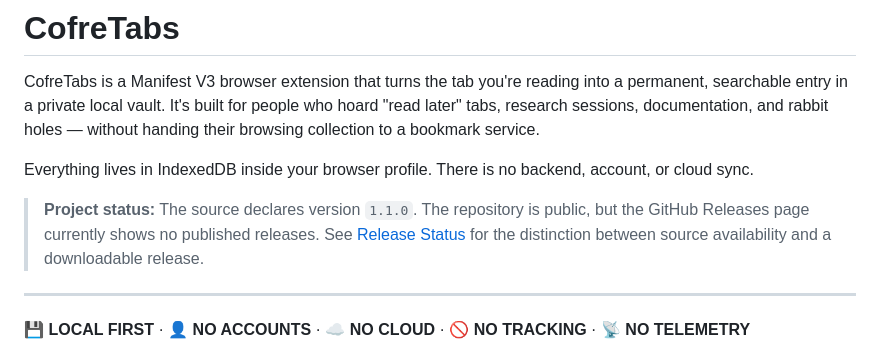
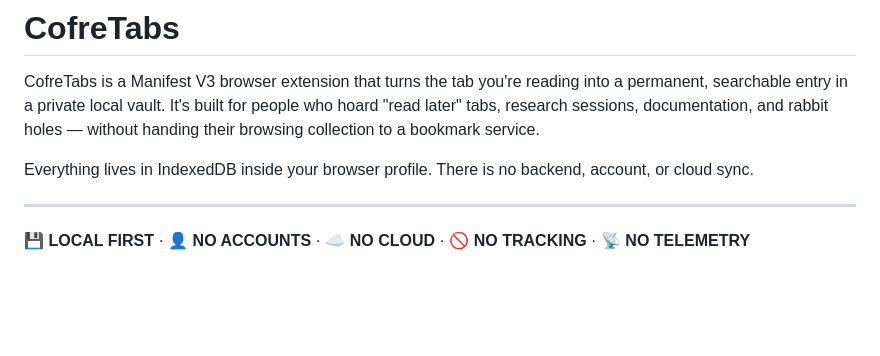
Before and after one commit to MadalinWolf/CofreTabs, a Markdown page: README.md, the part around the change. Rendered like a GitHub page; blank space fills up the shorter version.

Commit message:
Remove project status from README
Removed project status information regarding version and releases.

```diff
--- a/README.md
+++ b/README.md
@@ -14,8 +14,6 @@
 CofreTabs is a Manifest V3 browser extension that turns the tab you're reading into a permanent, searchable entry in a private local vault. It's built for people who hoard "read later" tabs, research sessions, documentation, and rabbit holes — without handing their browsing collection to a bookmark service.
 
 Everything lives in IndexedDB inside your browser profile. There is no backend, account, or cloud sync.
-
-> **Project status:** The source declares version `1.1.0`. The repository is public, but the GitHub Releases page currently shows no published releases. See [Release Status](#-release-status) for the distinction between source availability and a downloadable release.
 
 ---
 
```
